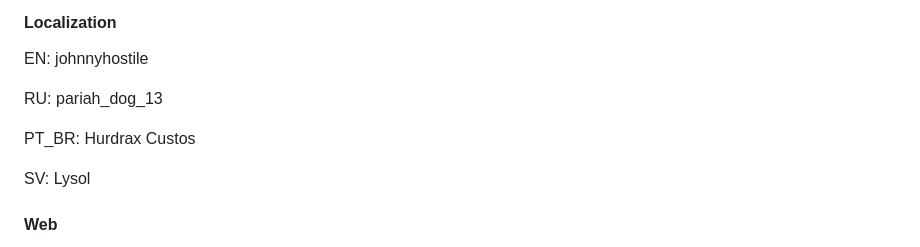
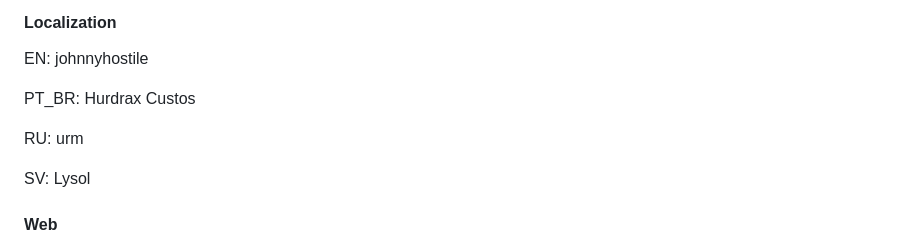
Before and after one commit to dwing4g/signpost-fast-travel, a Markdown page: README.md, the part around the change. Drawn GitHub-style.

Commit message:
Add urm to the credits

```diff
--- a/README.md
+++ b/README.md
@@ -31,9 +31,9 @@ And a big thanks to the entire OpenMW and Morrowind modding communities! I would
 
 EN: johnnyhostile
 
-RU: pariah_dog_13
+PT_BR: Hurdrax Custos
 
-PT_BR: Hurdrax Custos
+RU: urm
 
 SV: Lysol
 
```
